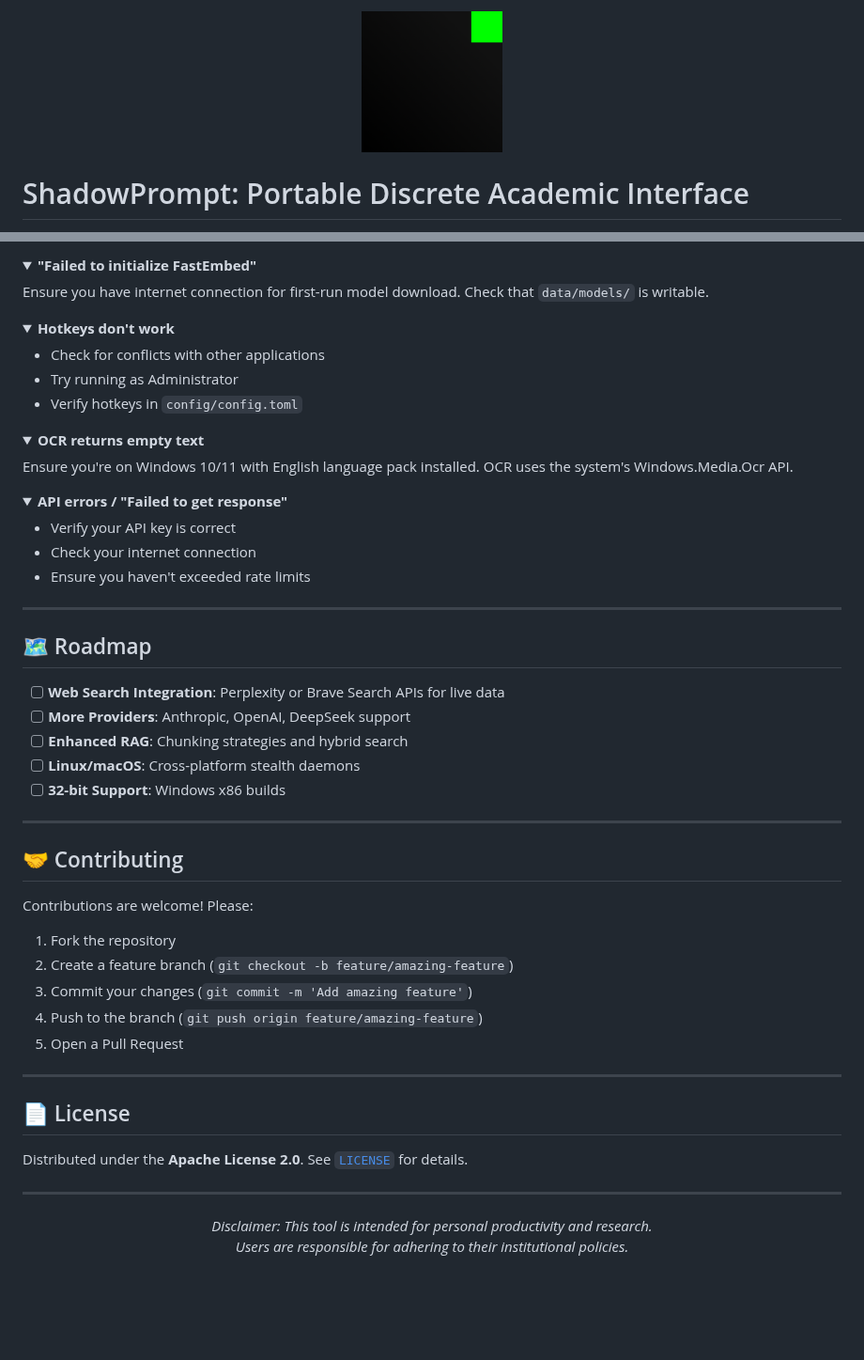
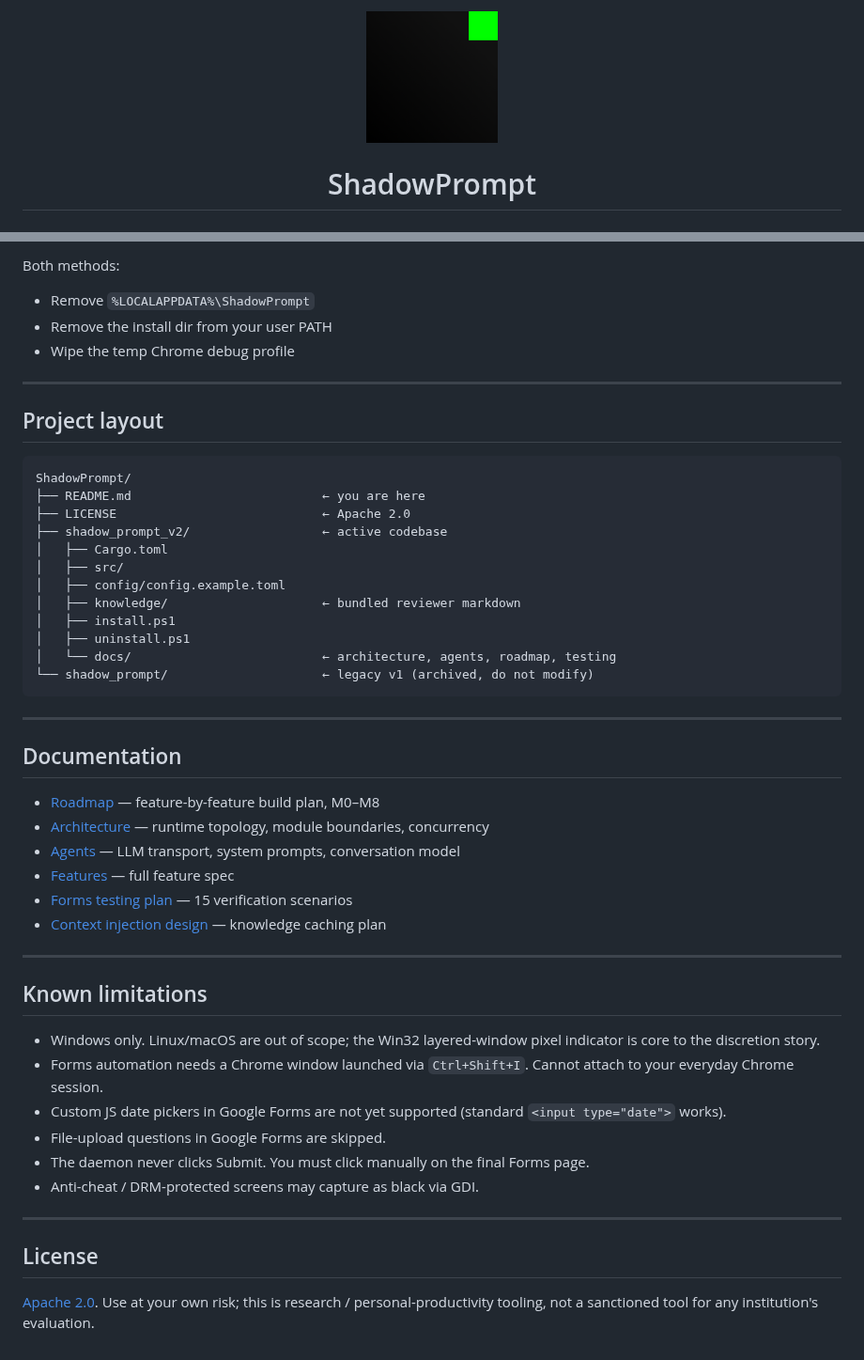
Before and after one commit to hyowonbernabe/ShadowPrompt, a Markdown page: README.md, 2 parts joined by grey strips. Shown at 94% size. GitHub-like rendering; pictures changed too: shadow_prompt_v2/assets/logo_512.png (added); folded sections open; blank space fills up the shorter version.

````diff
--- a/README.md
+++ b/README.md
@@ -1,6 +1,6 @@
 <p align="center">
-  <img src="shadow_prompt/assets/logo_512.png" width="150" alt="ShadowPrompt Logo">
+  <img src="shadow_prompt_v2/assets/logo_512.png" width="140" alt="ShadowPrompt">
 </p>
 
-# ShadowPrompt: Portable Discrete Academic Interface
+<h1 align="center">ShadowPrompt</h1>
 
@@ -216,63 +234,52 @@ Delete `config/.setup_complete` and run the exe again.
 
-<details>
-<summary><b>"Failed to initialize FastEmbed"</b></summary>
-
-Ensure you have internet connection for first-run model download. Check that `data/models/` is writable.
-</details>
-
-<details>
-<summary><b>Hotkeys don't work</b></summary>
-
-- Check for conflicts with other applications
-- Try running as Administrator
-- Verify hotkeys in `config/config.toml`
-</details>
-
-<details>
-<summary><b>OCR returns empty text</b></summary>
-
-Ensure you're on Windows 10/11 with English language pack installed. OCR uses the system's Windows.Media.Ocr API.
-</details>
-
-<details>
-<summary><b>API errors / "Failed to get response"</b></summary>
-
-- Verify your API key is correct
-- Check your internet connection
-- Ensure you haven't exceeded rate limits
-</details>
+Both methods:
+- Remove `%LOCALAPPDATA%\ShadowPrompt`
+- Remove the install dir from your user PATH
+- Wipe the temp Chrome debug profile
 
 ---
 
-## 🗺️ Roadmap
+## Project layout
 
-- [ ] **Web Search Integration**: Perplexity or Brave Search APIs for live data
-- [ ] **More Providers**: Anthropic, OpenAI, DeepSeek support
-- [ ] **Enhanced RAG**: Chunking strategies and hybrid search
-- [ ] **Linux/macOS**: Cross-platform stealth daemons
-- [ ] **32-bit Support**: Windows x86 builds
+```
+ShadowPrompt/
+├── README.md                          ← you are here
+├── LICENSE                            ← Apache 2.0
+├── shadow_prompt_v2/                  ← active codebase
+│   ├── Cargo.toml
+│   ├── src/
+│   ├── config/config.example.toml
+│   ├── knowledge/                     ← bundled reviewer markdown
+│   ├── install.ps1
+│   ├── uninstall.ps1
+│   └── docs/                          ← architecture, agents, roadmap, testing
+└── shadow_prompt/                     ← legacy v1 (archived, do not modify)
+```
 
 ---
 
-## 🤝 Contributing
+## Documentation
 
-Contributions are welcome! Please:
-
-1. Fork the repository
-2. Create a feature branch (`git checkout -b feature/amazing-feature`)
-3. Commit your changes (`git commit -m 'Add amazing feature'`)
-4. Push to the branch (`git push origin feature/amazing-feature`)
-5. Open a Pull Request
+- [Roadmap](shadow_prompt_v2/docs/roadmap.md) — feature-by-feature build plan, M0–M8
+- [Architecture](shadow_prompt_v2/docs/architecture.md) — runtime topology, module boundaries, concurrency
+- [Agents](shadow_prompt_v2/docs/agents.md) — LLM transport, system prompts, conversation model
+- [Features](shadow_prompt_v2/docs/features.md) — full feature spec
+- [Forms testing plan](shadow_prompt_v2/docs/forms-testing.md) — 15 verification scenarios
+- [Context injection design](shadow_prompt_v2/docs/plans/2026-05-17-subject-context-injection.md) — knowledge caching plan
 
 ---
 
-## 📄 License
+## Known limitations
 
-Distributed under the **Apache License 2.0**. See [`LICENSE`](LICENSE) for details.
+- Windows only. Linux/macOS are out of scope; the Win32 layered-window pixel indicator is core to the discretion story.
+- Forms automation needs a Chrome window launched via `Ctrl+Shift+I`. Cannot attach to your everyday Chrome session.
+- Custom JS date pickers in Google Forms are not yet supported (standard `<input type="date">` works).
+- File-upload questions in Google Forms are skipped.
+- The daemon never clicks Submit. You must click manually on the final Forms page.
+- Anti-cheat / DRM-protected screens may capture as black via GDI.
 
 ---
 
-<p align="center">
-  <i>Disclaimer: This tool is intended for personal productivity and research.<br>
-  Users are responsible for adhering to their institutional policies.</i>
-</p>
+## License
+
+[Apache 2.0](LICENSE). Use at your own risk; this is research / personal-productivity tooling, not a sanctioned tool for any institution's evaluation.
````
Also changed, not shown: other parts of README.md (+173 -155 lines), 1 other file.
